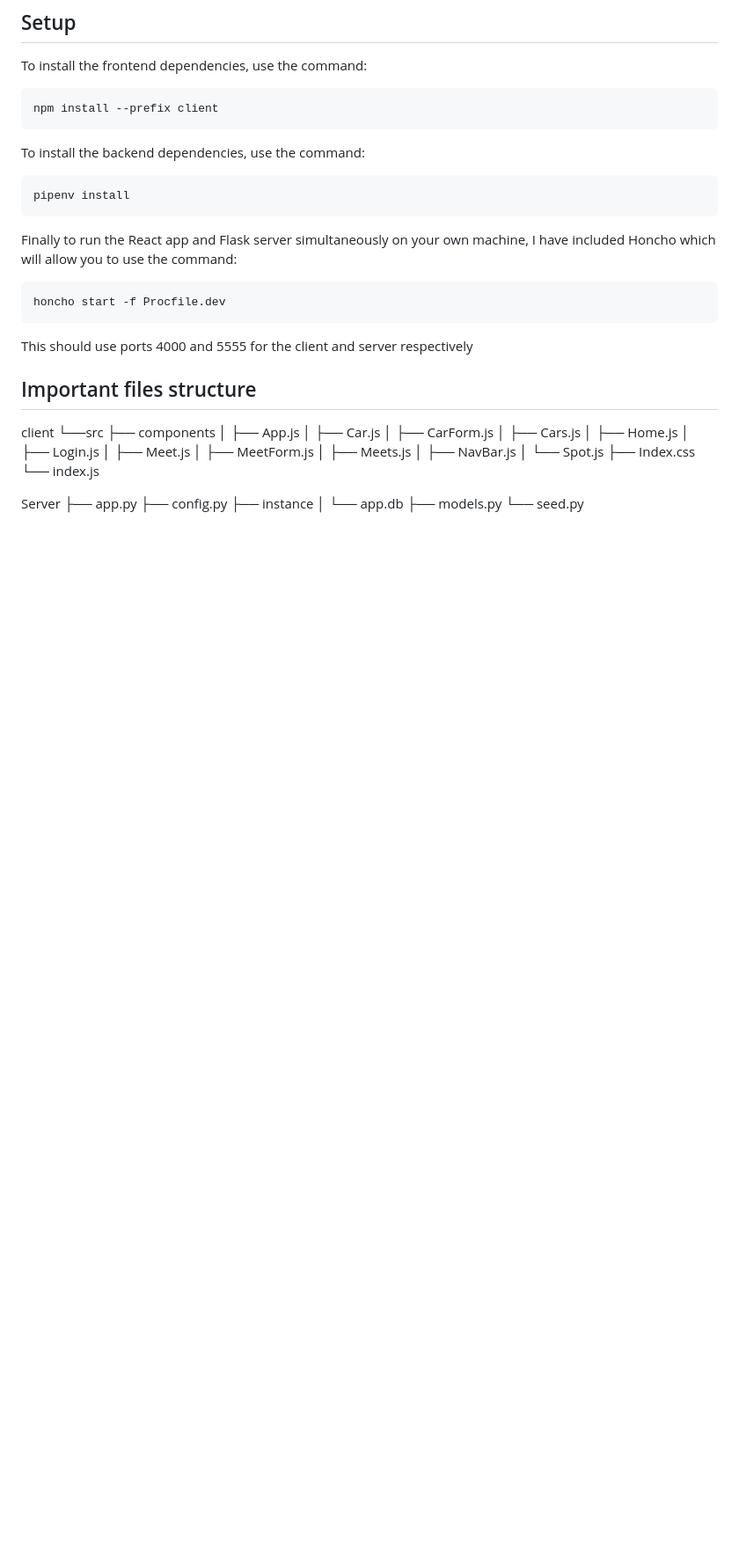
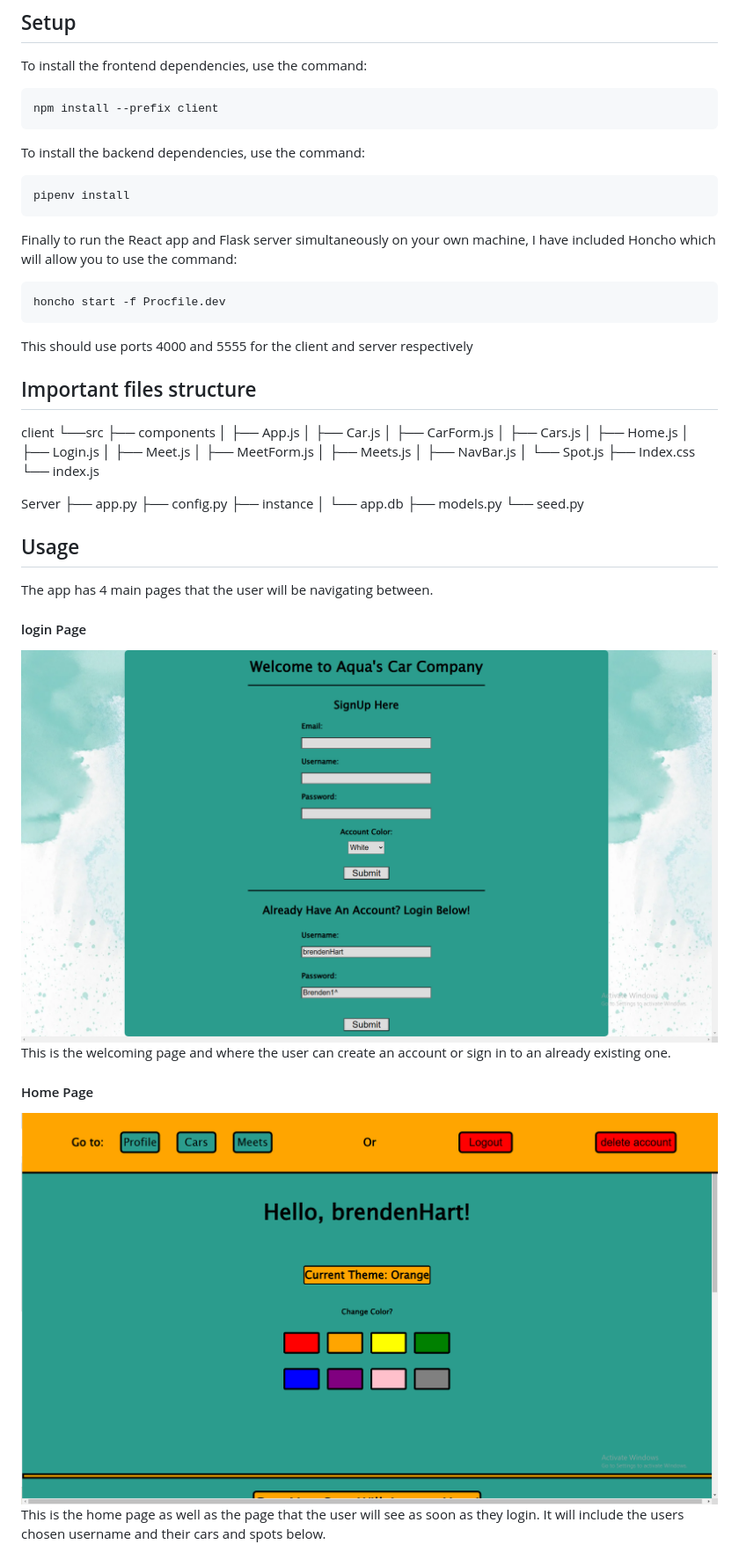
Before and after one commit to brendenHartman/Phase-4-Final-Project, a Markdown page: README.md, the part around the change printed below. Shown: that part at 88% size. GitHub-like rendering; pictures changed too: Screenshot (15).png (added), Screenshot (16).png (added); blank space fills up the shorter version.

Commit message:
finished the README

```diff
--- a/README.md
+++ b/README.md
@@ -50,3 +50,17 @@ Server
 ├── models.py
 └── seed.py
 
+## Usage
+
+The app has 4 main pages that the user will be navigating between.
+
+#### login Page
+
+![Login Page](<Screenshot (15).png>)
+This is the welcoming page and where the user can create an account or sign in to an already existing one.
+
+#### Home  Page
+
+![Home Page](<Screenshot (16).png>)
+This is the home page as well as the page that the user will see as soon as they login. It will include the users chosen username and their cars and spots below.
+
```
Also changed, not shown: other parts of README.md (+54 -11 lines), Screenshot (18).png (added), Screenshot (19).png (added), Screenshot (20).png (added).
